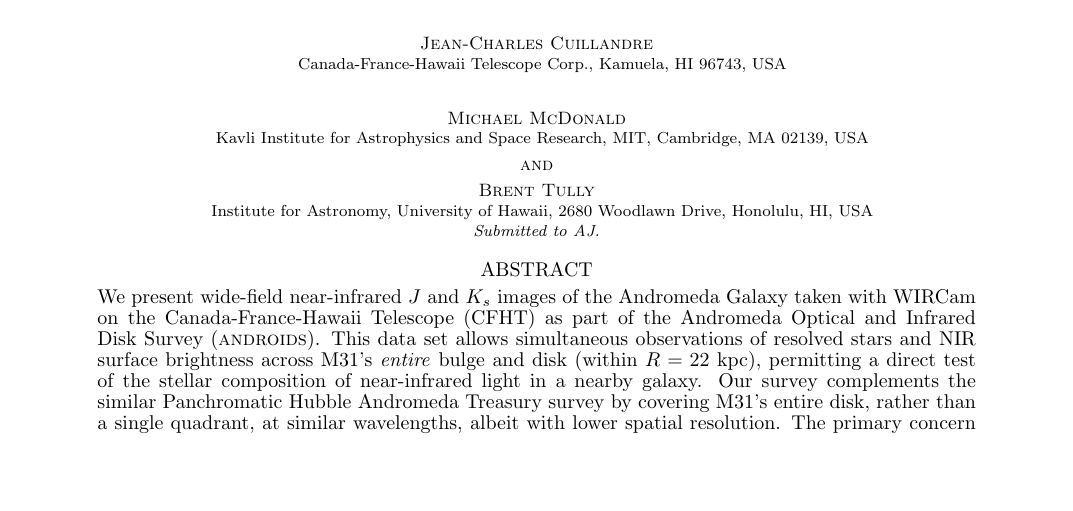
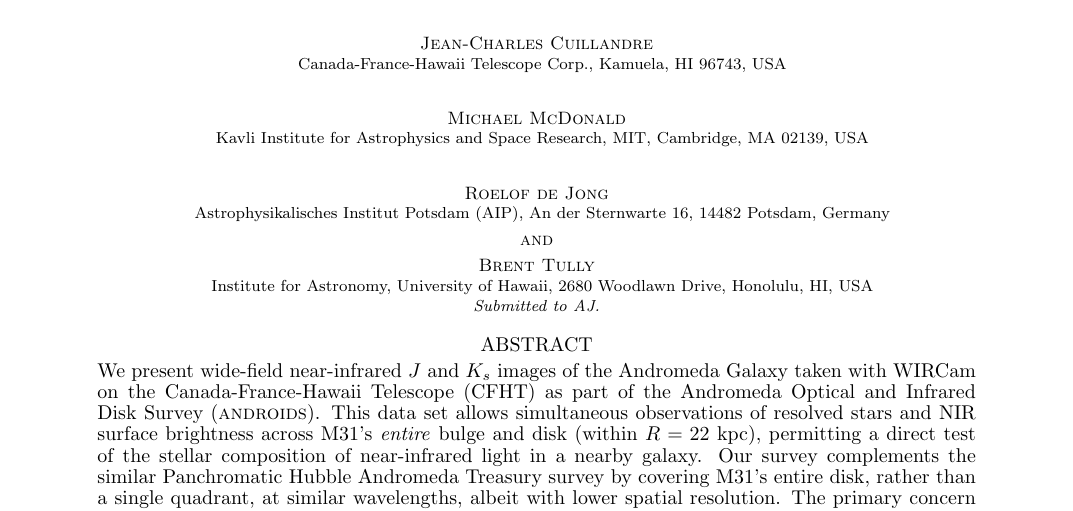
Before and after one commit to jonathansick/skysubpub, a LaTeX document (skysub.tex): part of page 1 of 18, cut so that both start at the same text, the shorter picture padded with empty space. Compiled offline with pdfLaTeX; a LaTeX package or settings file that is missing is left out.

Commit message:
Add Roelof

```diff
--- a/skysub.tex
+++ b/skysub.tex
@@ -57,6 +57,8 @@
 \affil{Canada-France-Hawaii Telescope Corp., Kamuela, HI 96743, USA}
 \author{Michael McDonald}
 \affil{Kavli Institute for Astrophysics and Space Research, MIT, Cambridge, MA 02139, USA}
+\author{Roelof de Jong}
+\affil{Astrophysikalisches Institut Potsdam (AIP), An der Sternwarte 16, 14482 Potsdam, Germany}
 \and
 \author{Brent Tully}
 \affil{Institute for Astronomy, University of Hawaii, 2680 Woodlawn Drive, Honolulu, HI, USA}
```
